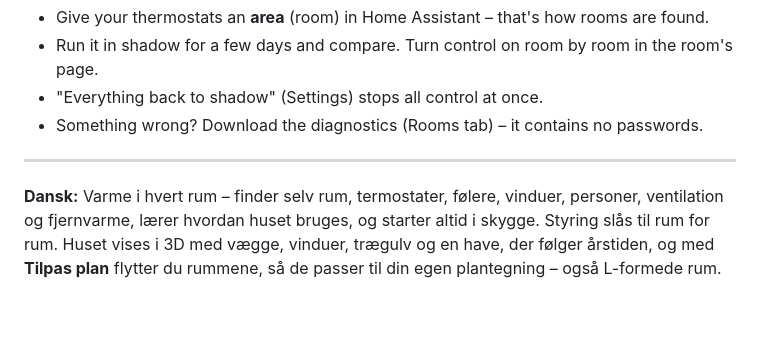
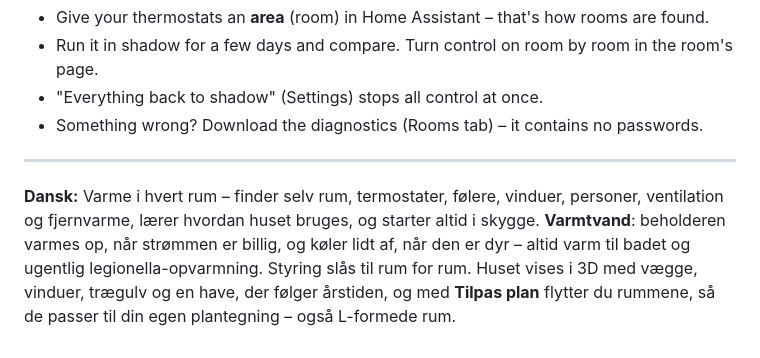
Before and after one commit to Clahen86/Heat-pilot, a Markdown page: README.md, the part around one of its changes. Drawn GitHub-style; blank space fills up the shorter version.

```diff
--- a/README.md
+++ b/README.md
@@ -71,4 +77,5 @@ Then open `http://<host>:8099`. (Add `-v /path/to/ha/config:/homeassistant` to h
 ---
 
 **Dansk:** Varme i hvert rum – finder selv rum, termostater, følere, vinduer, personer, ventilation og fjernvarme,
-lærer hvordan huset bruges, og starter altid i skygge. Styring slås til rum for rum. Huset vises i 3D med vægge, vinduer, trægulv og en have, der følger årstiden, og med **Tilpas plan** flytter du rummene, så de passer til din egen plantegning – også L-formede rum.
+lærer hvordan huset bruges, og starter altid i skygge. **Varmtvand**: beholderen varmes op, når strømmen er billig, og
+køler lidt af, når den er dyr – altid varm til badet og ugentlig legionella-opvarmning. Styring slås til rum for rum. Huset vises i 3D med vægge, vinduer, trægulv og en have, der følger årstiden, og med **Tilpas plan** flytter du rummene, så de passer til din egen plantegning – også L-formede rum.
```
Also changed, not shown: other parts of README.md (+7 -1 lines), docs/hotwater.png (added).
